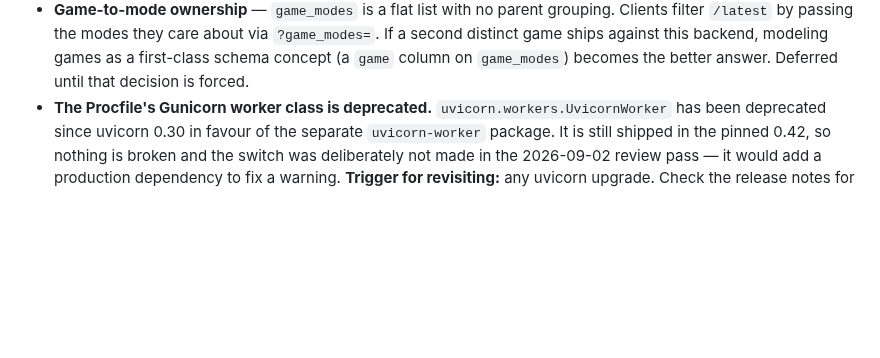
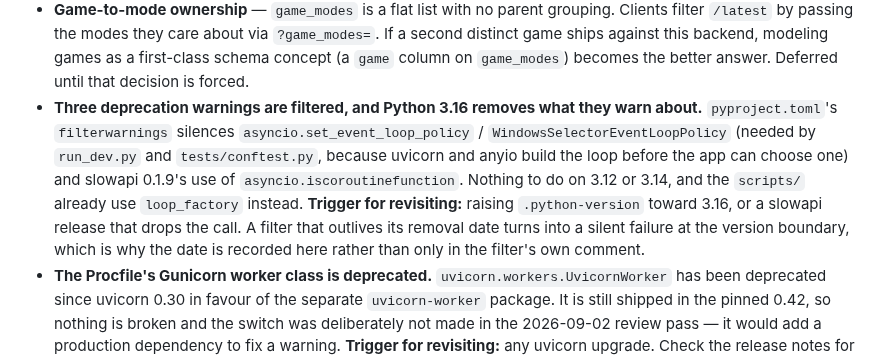
Before and after one commit to EricMay256/HighScoreServer, a Markdown page: README.md, the part around the change. GitHub-like rendering; blank space fills up the shorter version.

Commit message:
Record the 3.16 event-loop-policy deadline where it will be seen
pyproject.toml filters three deprecation warnings, and their comments
already name Python 3.16 as the removal. The review's point is that a
filter is a poor place for a deadline: it is read when someone edits the
filter, which is precisely not the moment the deadline fires.

Now a Known Future Consideration alongside the uvicorn worker, with the
triggers that would make it live -- raising .python-version toward 3.16, or
a slowapi release that stops calling asyncio.iscoroutinefunction.

No filter or code changed; nothing is actionable on 3.12 or 3.14.

Addresses O6 of docs/code-review-2026-09-02.md.

Co-Authored-By: Claude Opus 5 <noreply@anthropic.com>
Claude-Session: https://claude.ai/code/session_01JrvjXL9xmw1jehCi8cr2xs

```diff
--- a/README.md
+++ b/README.md
@@ -972,6 +972,17 @@ section is the summary.
   modeling games as a first-class schema concept (a `game` column on
   `game_modes`) becomes the better answer. Deferred until that decision is
   forced.
+- **Three deprecation warnings are filtered, and Python 3.16 removes what
+  they warn about.** `pyproject.toml`'s `filterwarnings` silences
+  `asyncio.set_event_loop_policy` / `WindowsSelectorEventLoopPolicy` (needed by
+  `run_dev.py` and `tests/conftest.py`, because uvicorn and anyio build the
+  loop before the app can choose one) and slowapi 0.1.9's use of
+  `asyncio.iscoroutinefunction`. Nothing to do on 3.12 or 3.14, and the
+  `scripts/` already use `loop_factory` instead. **Trigger for revisiting:**
+  raising `.python-version` toward 3.16, or a slowapi release that drops the
+  call. A filter that outlives its removal date turns into a silent failure
+  at the version boundary, which is why the date is recorded here rather than
+  only in the filter's own comment.
 - **The Procfile's Gunicorn worker class is deprecated.**
   `uvicorn.workers.UvicornWorker` has been deprecated since uvicorn 0.30 in
   favour of the separate `uvicorn-worker` package. It is still shipped in the
```
